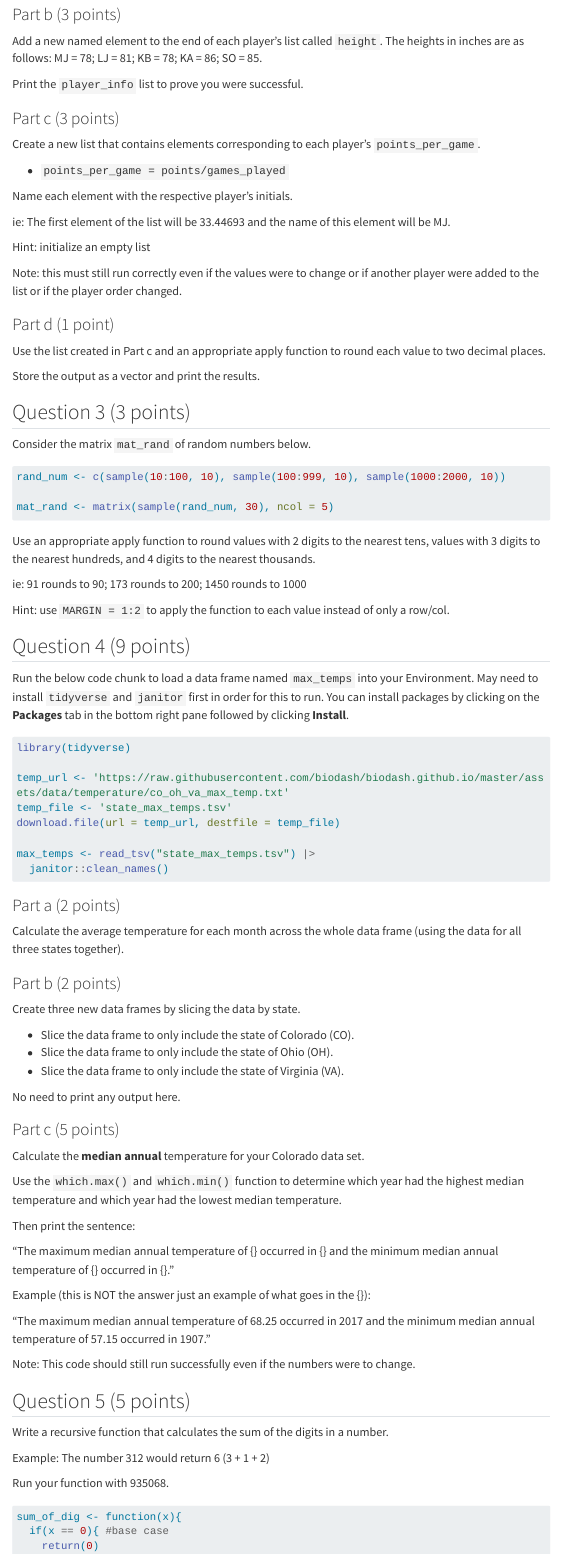
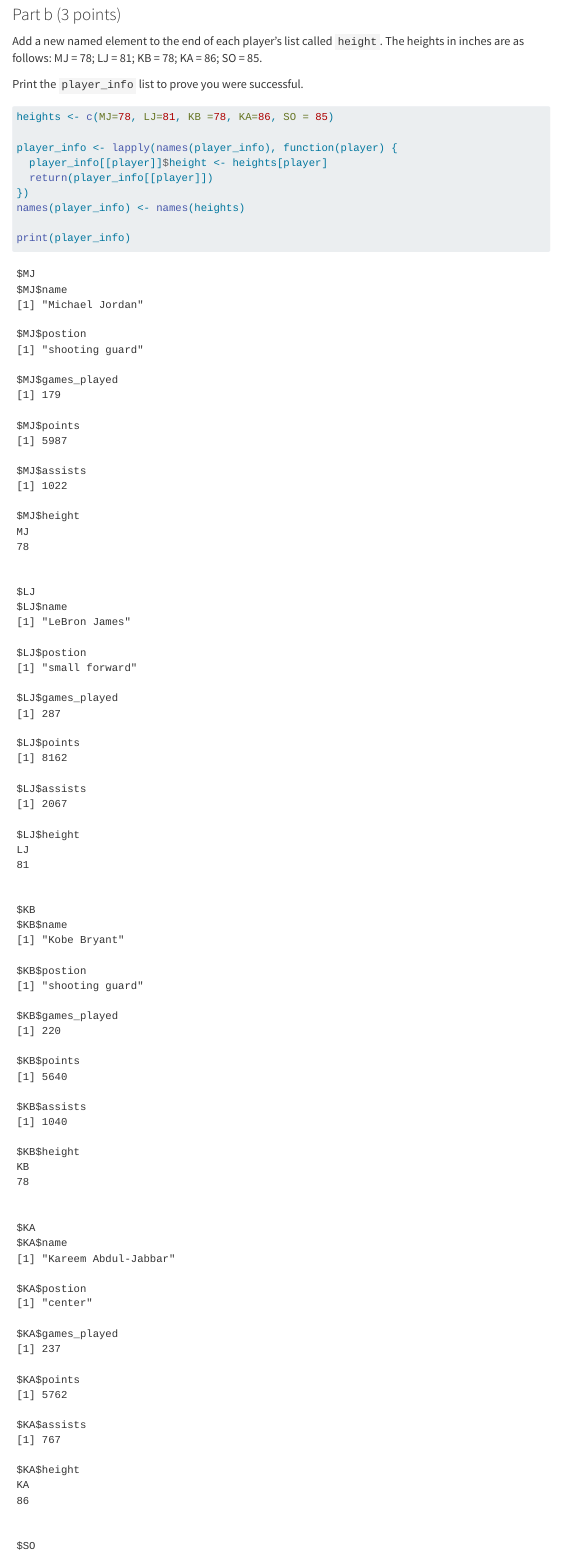
Before and after one commit to riazaman/Zaman_Ria_201_A06, a Quarto document (template_A06.qmd): the page in a window 1100 px wide, from 2170 px down. Rendered offline with R 4.5, knitr and Pandoc in place of Quarto, with nearby package versions; code that draws random numbers runs with fixed seeds of ours; menus at the side of the page are left out; long lines of code are wrapped; column names are cleaned by a stand-in for the janitor package.

Commit message:
finished question 2

````diff
--- a/template_A06.qmd
+++ b/template_A06.qmd
@@ -116,6 +116,15 @@
 Print the `player_info` list to prove you were successful.
 
 ```{r}
+heights <- c(MJ=78, LJ=81, KB =78, KA=86, SO = 85)
+
+player_info <- lapply(names(player_info), function(player) {
+  player_info[[player]]$height <- heights[player]
+  return(player_info[[player]])
+})
+names(player_info) <- names(heights)
+
+print(player_info)
 
 ```
 
````
Also changed, not shown: template_A06.html, template_A06.qmd (11 more changed lines).
